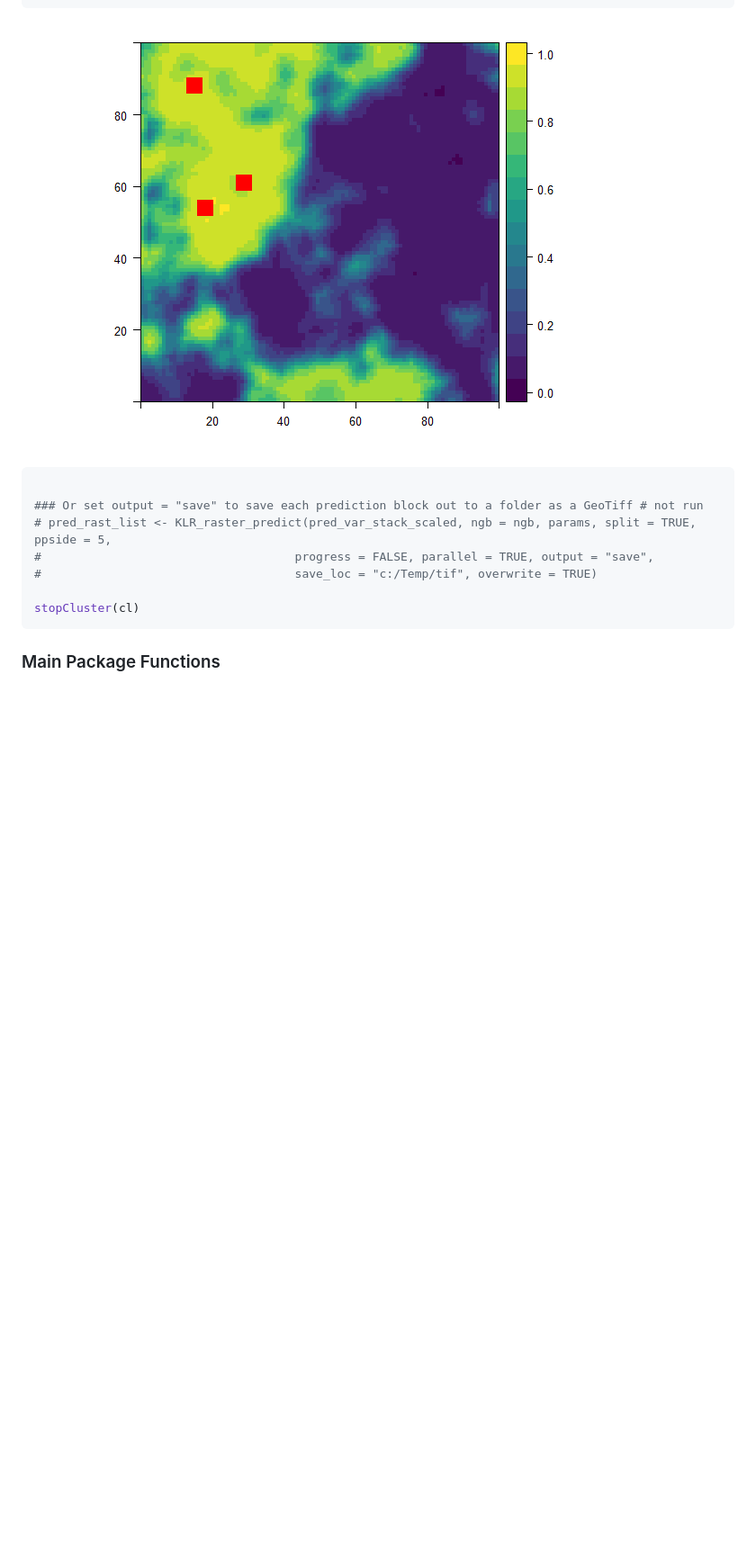
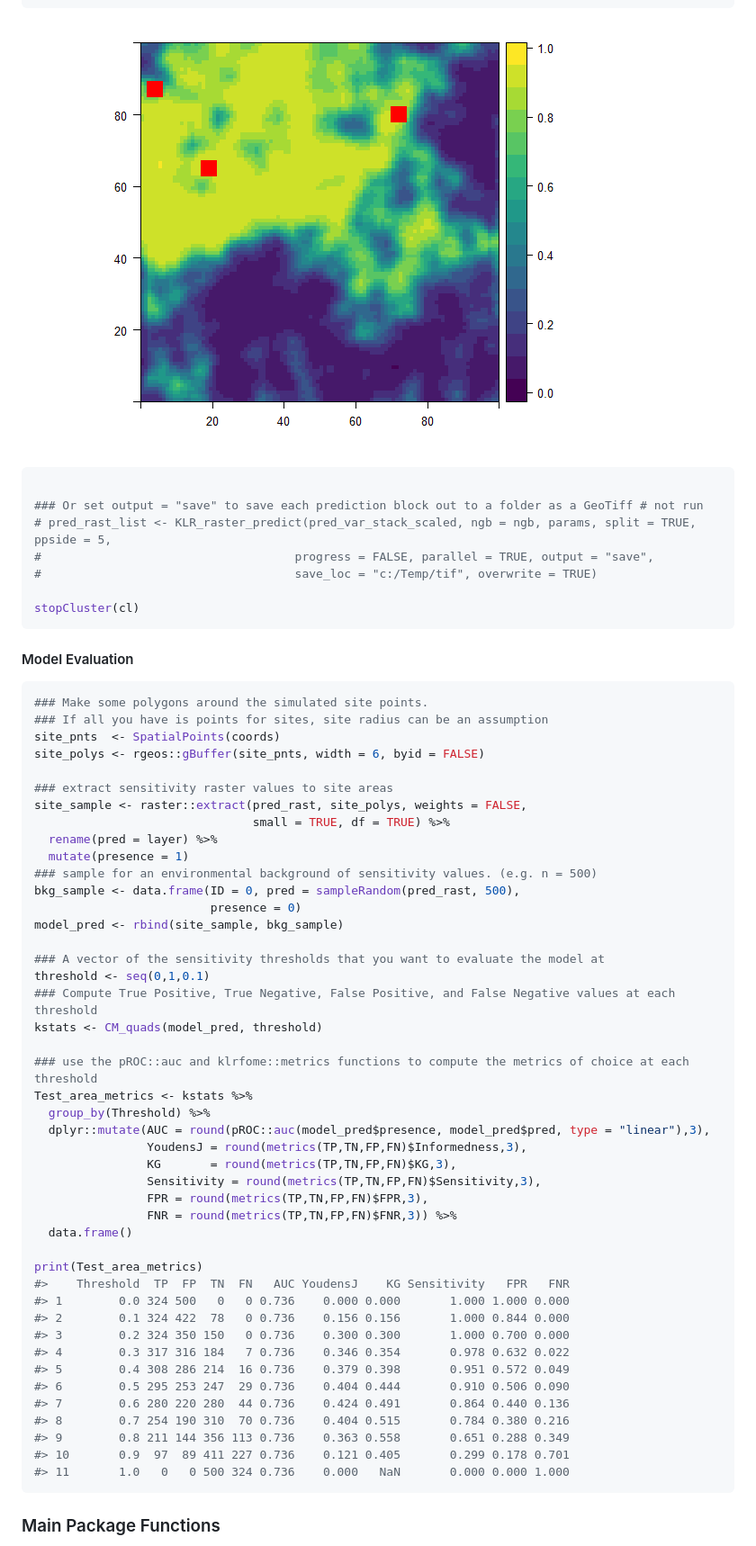
Before and after one commit to mrecos/klrfome, a Markdown page: README.md, the part around one of its changes. Shown at 90% size. Rendered like a GitHub page; pictures changed too: README_images/README-multi-proc-1.png; blank space fills up the shorter version.

````diff
--- a/README.md
+++ b/README.md
@@ -222,6 +215,55 @@ rasterVis::levelplot(pred_rast, margin = FALSE, par.settings=viridisTheme()) +
 stopCluster(cl)
 ```
 
+#### Model Evaluation
+
+``` r
+### Make some polygons around the simulated site points.
+### If all you have is points for sites, site radius can be an assumption
+site_pnts  <- SpatialPoints(coords)
+site_polys <- rgeos::gBuffer(site_pnts, width = 6, byid = FALSE)
+
+### extract sensitivity raster values to site areas
+site_sample <- raster::extract(pred_rast, site_polys, weights = FALSE,
+                               small = TRUE, df = TRUE) %>%
+  rename(pred = layer) %>%
+  mutate(presence = 1)
+### sample for an environmental background of sensitivity values. (e.g. n = 500)
+bkg_sample <- data.frame(ID = 0, pred = sampleRandom(pred_rast, 500),
+                         presence = 0)
+model_pred <- rbind(site_sample, bkg_sample)
+
+### A vector of the sensitivity thresholds that you want to evaluate the model at
+threshold <- seq(0,1,0.1)
+### Compute True Positive, True Negative, False Positive, and False Negative values at each threshold
+kstats <- CM_quads(model_pred, threshold)
+
+### use the pROC::auc and klrfome::metrics functions to compute the metrics of choice at each threshold
+Test_area_metrics <- kstats %>%
+  group_by(Threshold) %>%
+  dplyr::mutate(AUC = round(pROC::auc(model_pred$presence, model_pred$pred, type = "linear"),3),
+                YoudensJ = round(metrics(TP,TN,FP,FN)$Informedness,3),
+                KG       = round(metrics(TP,TN,FP,FN)$KG,3),
+                Sensitivity = round(metrics(TP,TN,FP,FN)$Sensitivity,3),
+                FPR = round(metrics(TP,TN,FP,FN)$FPR,3),
+                FNR = round(metrics(TP,TN,FP,FN)$FNR,3)) %>%
+  data.frame()
+
+print(Test_area_metrics)
+#>    Threshold  TP  FP  TN  FN   AUC YoudensJ    KG Sensitivity   FPR   FNR
+#> 1        0.0 324 500   0   0 0.736    0.000 0.000       1.000 1.000 0.000
+#> 2        0.1 324 422  78   0 0.736    0.156 0.156       1.000 0.844 0.000
+#> 3        0.2 324 350 150   0 0.736    0.300 0.300       1.000 0.700 0.000
+#> 4        0.3 317 316 184   7 0.736    0.346 0.354       0.978 0.632 0.022
+#> 5        0.4 308 286 214  16 0.736    0.379 0.398       0.951 0.572 0.049
+#> 6        0.5 295 253 247  29 0.736    0.404 0.444       0.910 0.506 0.090
+#> 7        0.6 280 220 280  44 0.736    0.424 0.491       0.864 0.440 0.136
+#> 8        0.7 254 190 310  70 0.736    0.404 0.515       0.784 0.380 0.216
+#> 9        0.8 211 144 356 113 0.736    0.363 0.558       0.651 0.288 0.349
+#> 10       0.9  97  89 411 227 0.736    0.121 0.405       0.299 0.178 0.701
+#> 11       1.0   0   0 500 324 0.736    0.000   NaN       0.000 0.000 1.000
+```
+
 ### Main Package Functions
 
 This package contains the functions necessary to compute Kernel Linear Regression (KLR) on mean kernel embeddings, functions for preparing site and background data, and a function for simulate archaeological site location data.
````
Also changed, not shown: other parts of README.md (+8 -15 lines), README_images/README-fit_model-1.png, README_images/README-fit_model-2.png, README_images/README-predict_rasters-1.png, 1 other file.
